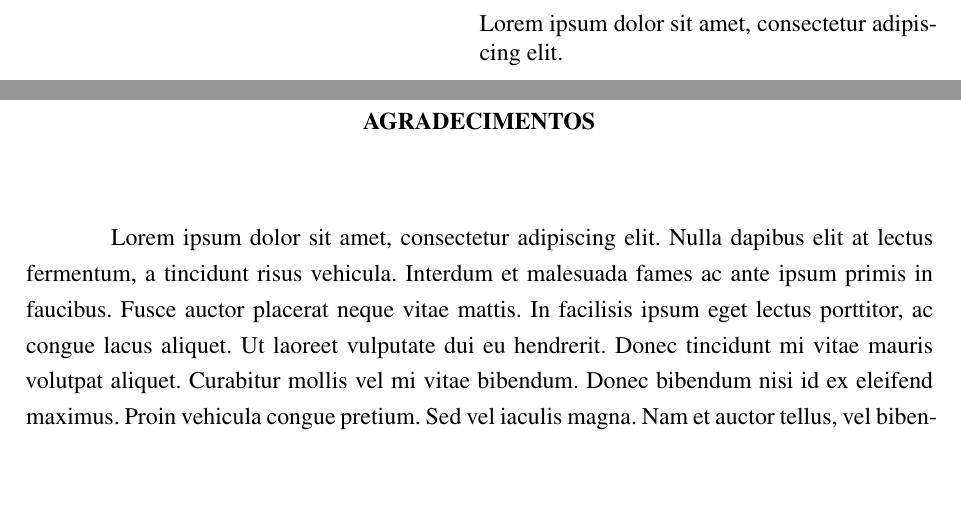
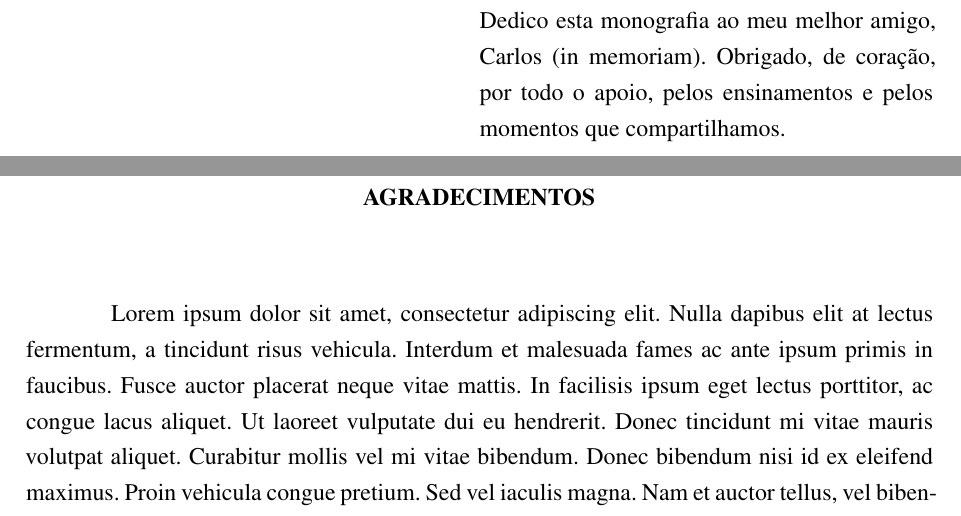
Before and after one commit to PsyCare-org/psycare-monography, a LaTeX thesis (uri-tcc.tex, which reads elements/pre-textual/dedicatoria.tex): two parts of pages 3 and 4 of 57, joined at a grey line, cut at the place of the change, the shorter picture padded with empty space. Compiled offline with pdfLaTeX.

Commit message:
Feat: 'Dedicatória'

```diff
--- a/elements/pre-textual/dedicatoria.tex
+++ b/elements/pre-textual/dedicatoria.tex
@@ -1,7 +1,5 @@
 \renewcommand{\dedicatorianame}{DEDICATÓRIA}
 
 \begin{dedicatoria}
-
-Lorem ipsum dolor sit amet, consectetur adipiscing elit.
-
+Dedico esta monografia ao meu melhor amigo, Carlos (in memoriam). Obrigado, de coração, por todo o apoio, pelos ensinamentos e pelos momentos que compartilhamos.
 \end{dedicatoria}
```
